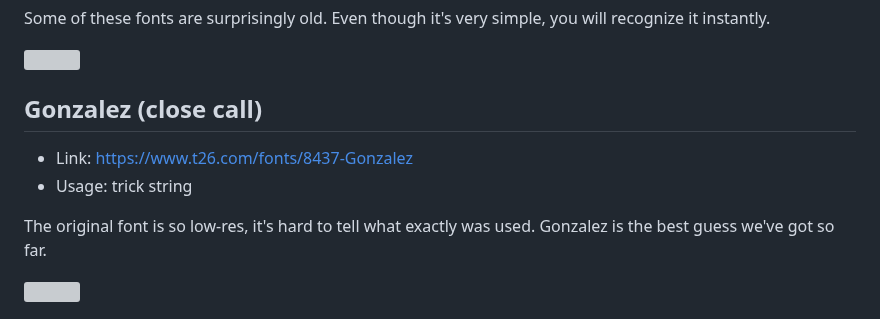
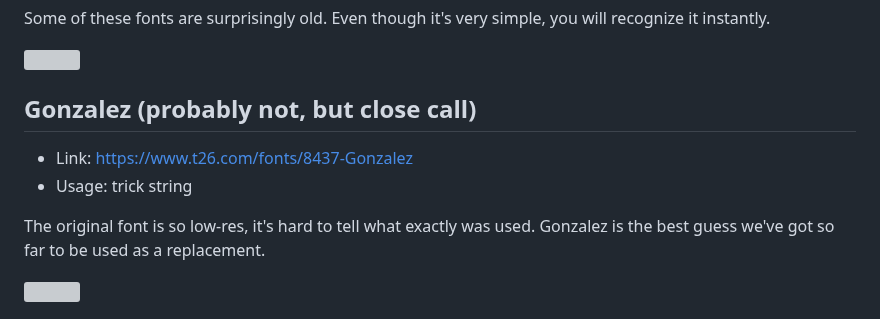
Before and after one commit to DCxDemo/ThpsFonts, a Markdown page: README.md, the part around the change. GitHub-like rendering; grey boxes are pictures that could not be loaded.

```diff
--- a/README.md
+++ b/README.md
@@ -177,11 +177,11 @@ Some of these fonts are surprisingly old. Even though it's very simple, you will
 
 ![](samples/thps3_microgramma.png)
 
-## Gonzalez (close call)
+## Gonzalez (probably not, but close call)
 * Link: https://www.t26.com/fonts/8437-Gonzalez
 * Usage: trick string
 
-The original font is so low-res, it's hard to tell what exactly was used. Gonzalez is the best guess we've got so far.
+The original font is so low-res, it's hard to tell what exactly was used. Gonzalez is the best guess we've got so far to be used as a replacement.
 
 ![](samples/thps3_gonzalez.png)
 
```
